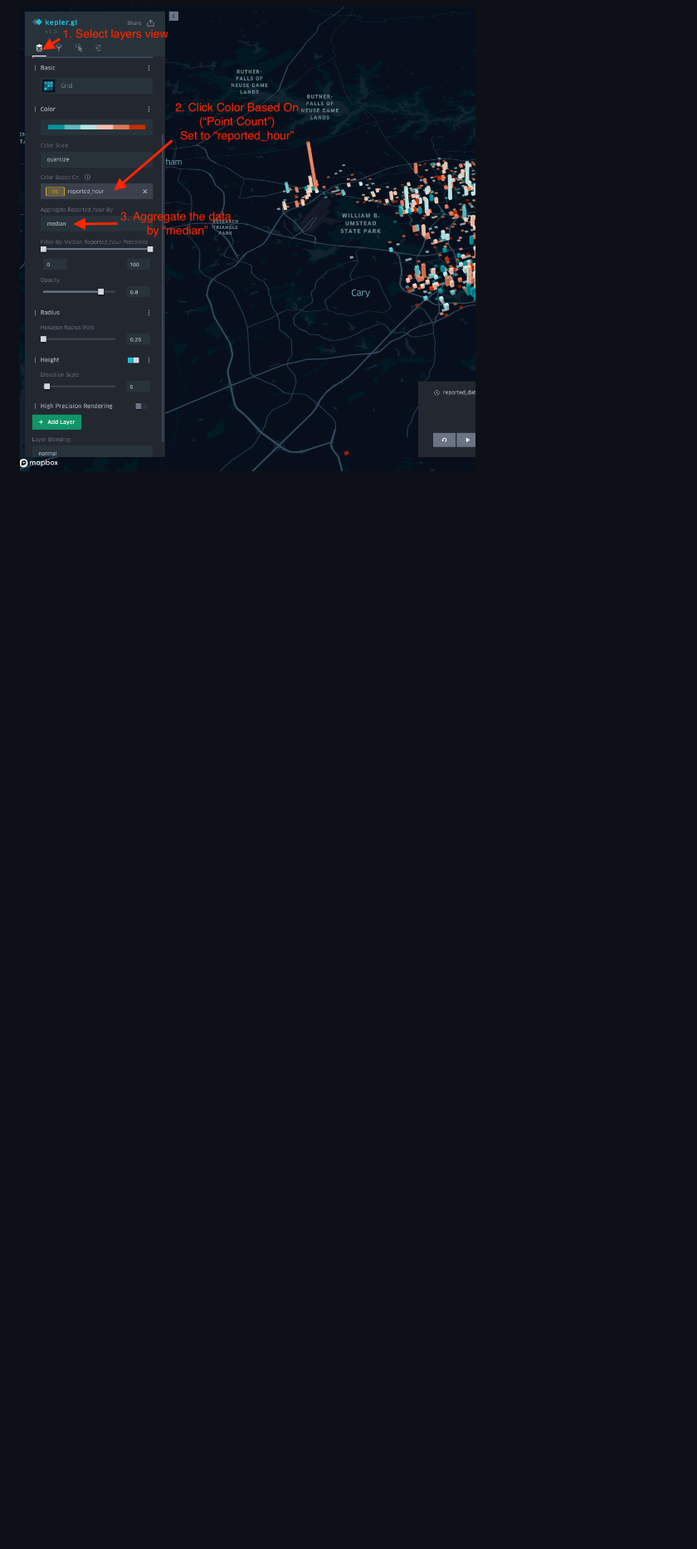
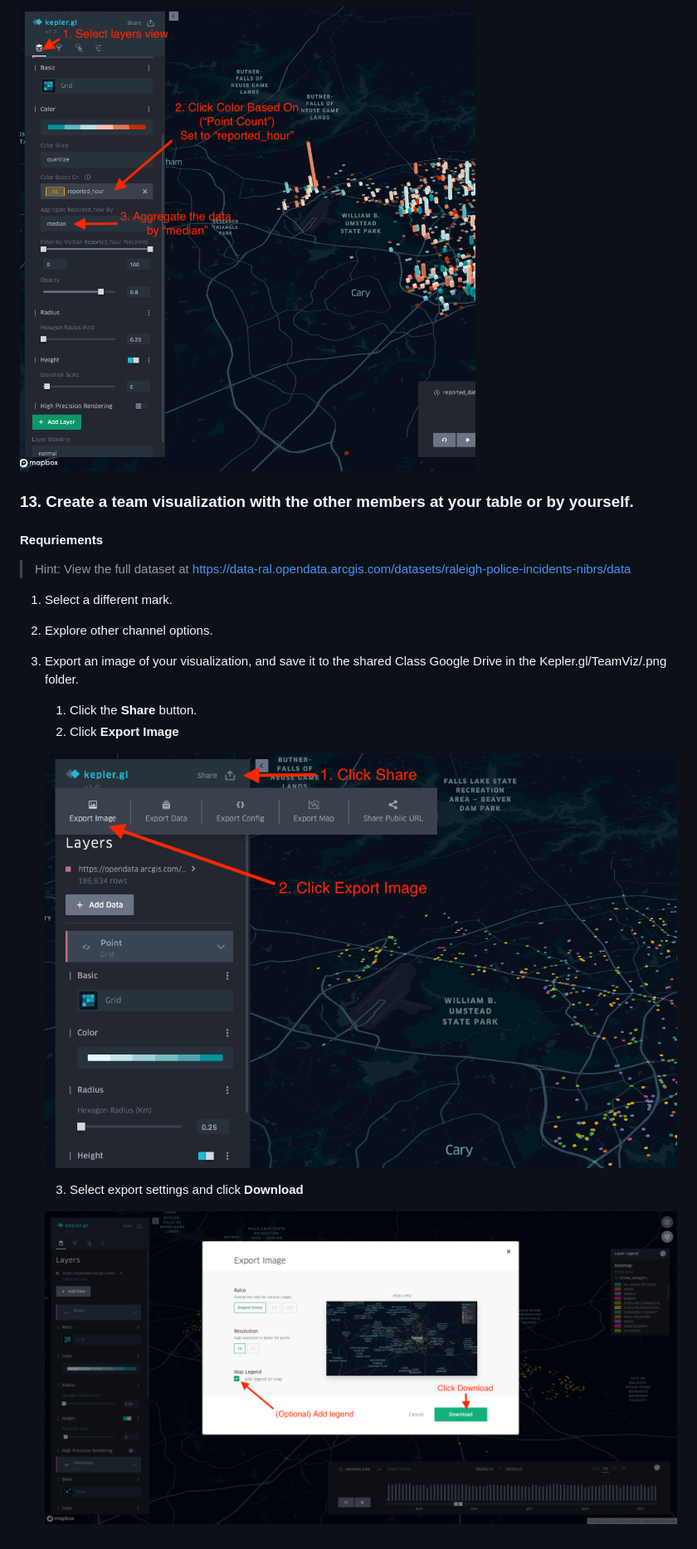
Before and after one commit to cwhite911/trianglenc-crime, a Markdown page: README.md, the part around the change printed below. Shown: that part at 83% size. Drawn GitHub-style; pictures changed too: images/exportImage.png (added), images/exportsettings.png (added); blank space fills up the shorter version.

Commit message:
Added export and team step

```diff
--- a/README.md
+++ b/README.md
@@ -130,3 +130,22 @@ The map color and height are now both set to represent
 ![Aggregate Reported Hour](https://raw.githubusercontent.com/cwhite911/trianglenc-crime/master/images/aggregateReportedHour.png)
 
 ![Filter and Animate](https://raw.githubusercontent.com/cwhite911/trianglenc-crime/master/images/changeColorAttribute.png)
+
+
+### 13. Create a team visualization with the other members at your table or by yourself.
+
+#### Requriements
+
+> Hint: View the full dataset at https://data-ral.opendata.arcgis.com/datasets/raleigh-police-incidents-nibrs/data
+
+1. Select a different mark.
+2. Explore other channel options.
+3. Export an image of your visualization, and save it to the shared Class Google Drive in the Kepler.gl/TeamViz/<Name Your Viz>.png folder.
+    1. Click the **Share** button.
+    2. Click **Export Image**
+
+    ![Exprot Image](https://raw.githubusercontent.com/cwhite911/trianglenc-crime/master/images/exportImage.png)
+
+    3. Select export settings and click **Download**
+
+    ![Exprot Settings](https://raw.githubusercontent.com/cwhite911/trianglenc-crime/master/images/exportsettings.png)
```
Also changed, not shown: other parts of README.md (+1 -1 lines), 2 other files.
